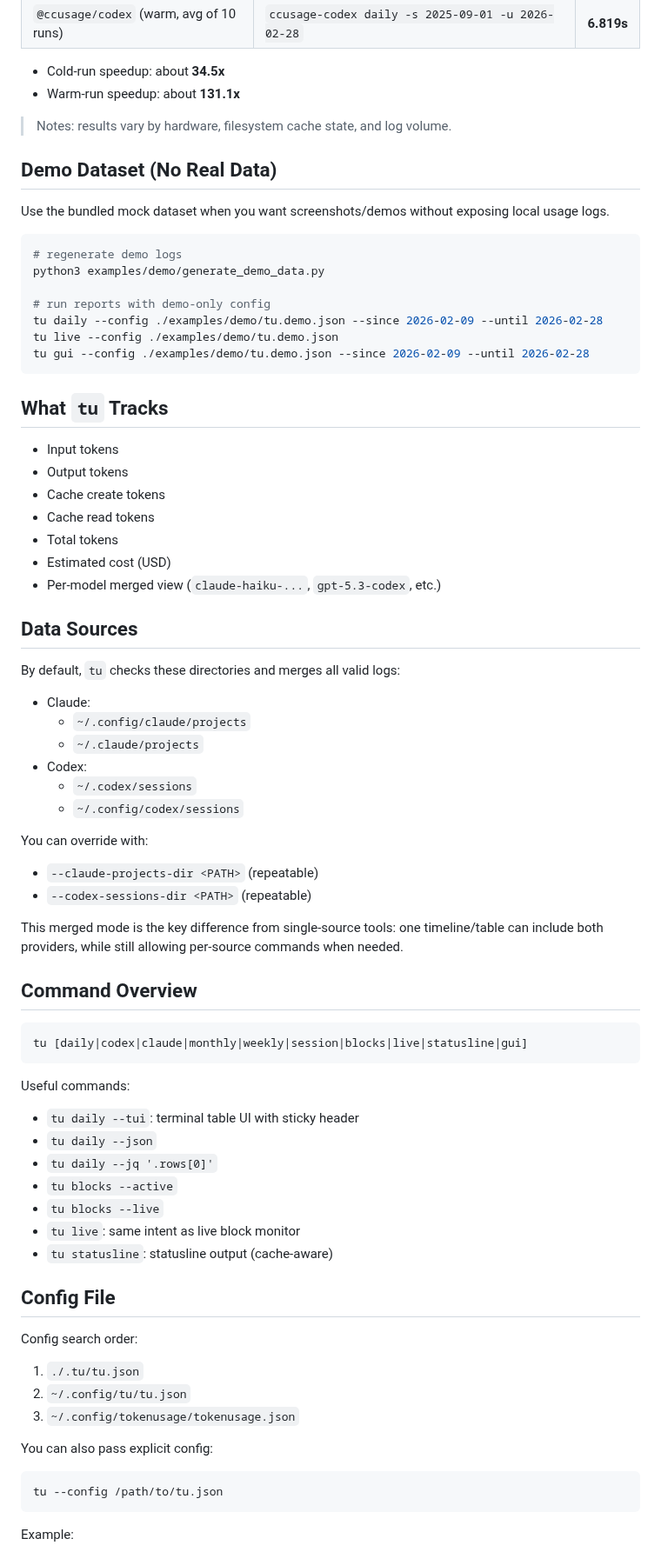
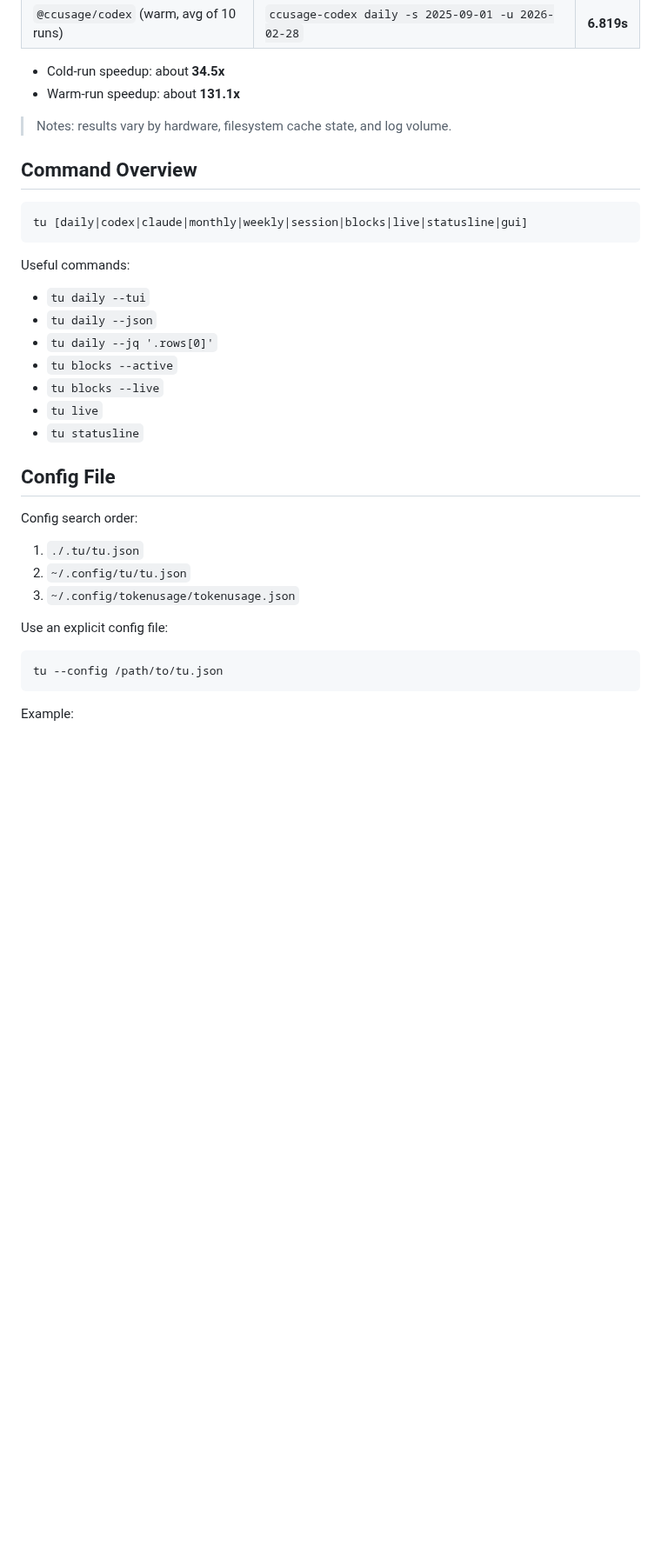
Before and after one commit to FelixIsaac/tokenusage, a Markdown page: README.md, the part around one of its changes. Shown at 87% size. GitHub-like rendering; blank space fills up the shorter version.

````diff
--- a/README.md
+++ b/README.md
@@ -117,47 +98,6 @@ Results:
 
 > Notes: results vary by hardware, filesystem cache state, and log volume.
 
-## Demo Dataset (No Real Data)
-
-Use the bundled mock dataset when you want screenshots/demos without exposing local usage logs.
-
-```bash
-# regenerate demo logs
-python3 examples/demo/generate_demo_data.py
-
-# run reports with demo-only config
-tu daily --config ./examples/demo/tu.demo.json --since 2026-02-09 --until 2026-02-28
-tu live --config ./examples/demo/tu.demo.json
-tu gui --config ./examples/demo/tu.demo.json --since 2026-02-09 --until 2026-02-28
-```
-
-## What `tu` Tracks
-
-- Input tokens
-- Output tokens
-- Cache create tokens
-- Cache read tokens
-- Total tokens
-- Estimated cost (USD)
-- Per-model merged view (`claude-haiku-...`, `gpt-5.3-codex`, etc.)
-
-## Data Sources
-
-By default, `tu` checks these directories and merges all valid logs:
-
-- Claude:
-  - `~/.config/claude/projects`
-  - `~/.claude/projects`
-- Codex:
-  - `~/.codex/sessions`
-  - `~/.config/codex/sessions`
-
-You can override with:
-- `--claude-projects-dir <PATH>` (repeatable)
-- `--codex-sessions-dir <PATH>` (repeatable)
-
-This merged mode is the key difference from single-source tools: one timeline/table can include both providers, while still allowing per-source commands when needed.
-
 ## Command Overview
 
 ```text
@@ -165,13 +105,13 @@ tu [daily|codex|claude|monthly|weekly|session|blocks|live|statusline|gui]
 ```
 
 Useful commands:
-- `tu daily --tui`: terminal table UI with sticky header
+- `tu daily --tui`
 - `tu daily --json`
 - `tu daily --jq '.rows[0]'`
 - `tu blocks --active`
 - `tu blocks --live`
-- `tu live`: same intent as live block monitor
-- `tu statusline`: statusline output (cache-aware)
+- `tu live`
+- `tu statusline`
 
 ## Config File
 
@@ -180,7 +120,7 @@ Config search order:
 2. `~/.config/tu/tu.json`
 3. `~/.config/tokenusage/tokenusage.json`
 
-You can also pass explicit config:
+Use an explicit config file:
 
 ```bash
 tu --config /path/to/tu.json
````
Also changed, not shown: other parts of README.md (+46 -106 lines), docs/reports/seo-discoverability-2026-02-28.md (added, +128 -0 lines), npm/tu/README.md (+1 -1 lines), docs/images/cli-demo-padded.png (added), 3 other files.
